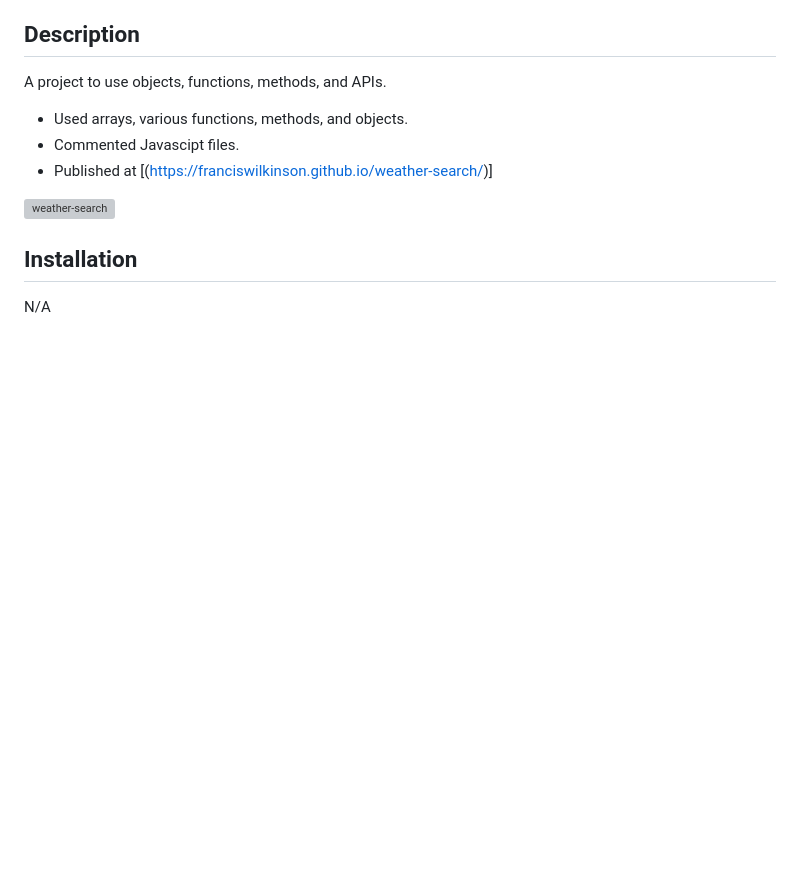
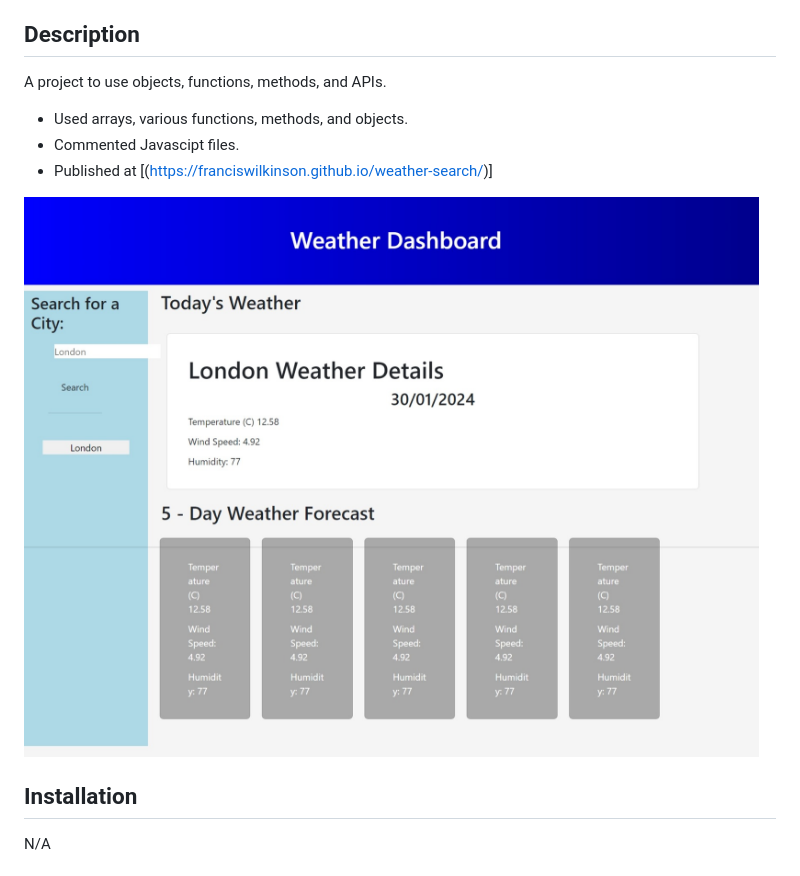
Before and after one commit to franciswilkinson/weather-search, a Markdown page: README.md, the part around the change. GitHub-like rendering; pictures changed too: images/Screenshot1.jpeg (added); blank space fills up the shorter version; grey boxes are pictures that could not be loaded.

Commit message:
Updated README with screenshot

```diff
--- a/README.md
+++ b/README.md
@@ -9,7 +9,7 @@ A project to use objects, functions, methods, and APIs.
 - Commented Javascipt files.
 - Published at [(https://franciswilkinson.github.io/weather-search/)]
 
-![weather-search](https://github.com/franciswilkinson/weather-search/blob/main/images/Screenshot1.png "weather search")
+![weather-search](https://github.com/franciswilkinson/weather-search/blob/main/images/Screenshot1.jpeg "weather search")
 
 
 
```
